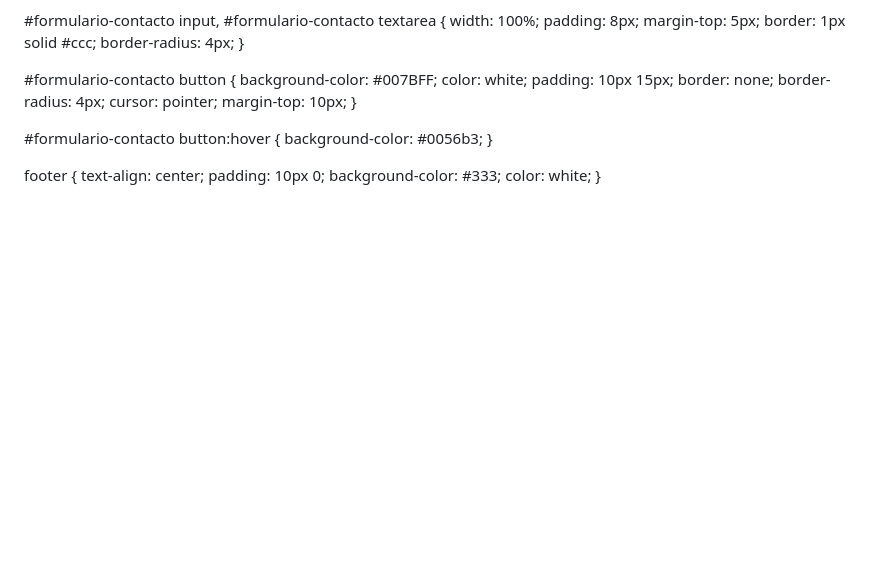
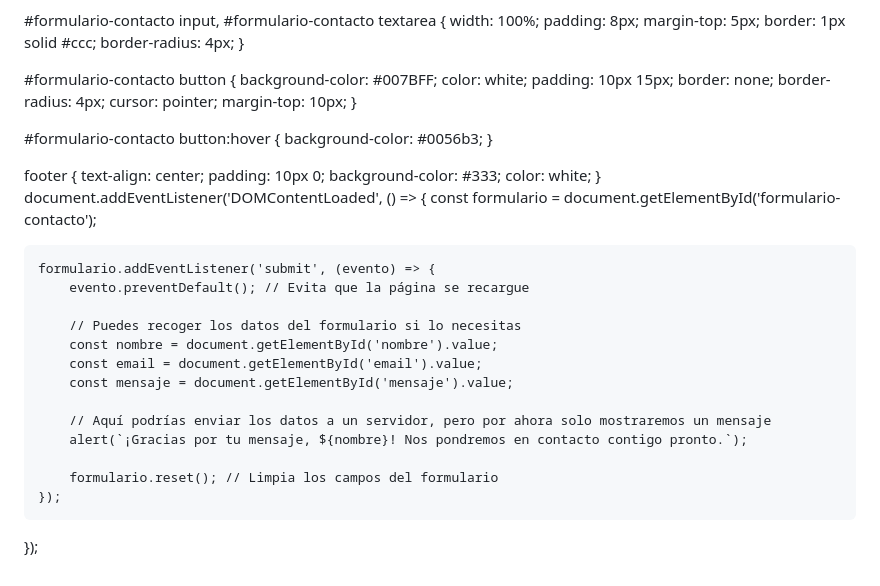
Before and after one commit to crishuitron3-dotcom/Lalo, a Markdown page: README.md, the part around the change. Drawn GitHub-style; blank space fills up the shorter version.

```diff
--- a/README.md
+++ b/README.md
@@ -158,3 +158,20 @@ footer {
     background-color: #333;
     color: white;
 }
+document.addEventListener('DOMContentLoaded', () => {
+    const formulario = document.getElementById('formulario-contacto');
+
+    formulario.addEventListener('submit', (evento) => {
+        evento.preventDefault(); // Evita que la página se recargue
+
+        // Puedes recoger los datos del formulario si lo necesitas
+        const nombre = document.getElementById('nombre').value;
+        const email = document.getElementById('email').value;
+        const mensaje = document.getElementById('mensaje').value;
+
+        // Aquí podrías enviar los datos a un servidor, pero por ahora solo mostraremos un mensaje
+        alert(`¡Gracias por tu mensaje, ${nombre}! Nos pondremos en contacto contigo pronto.`);
+
+        formulario.reset(); // Limpia los campos del formulario
+    });
+});
```
